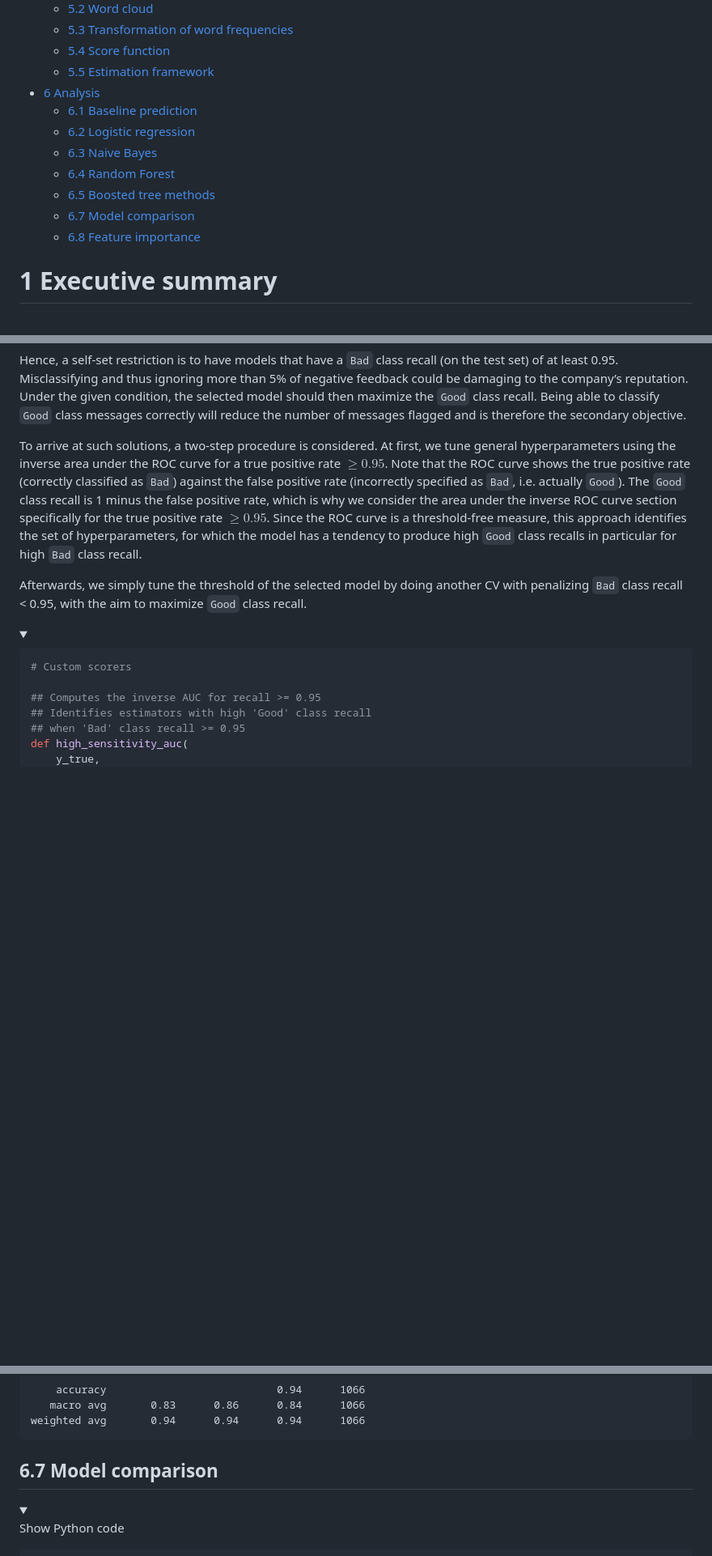
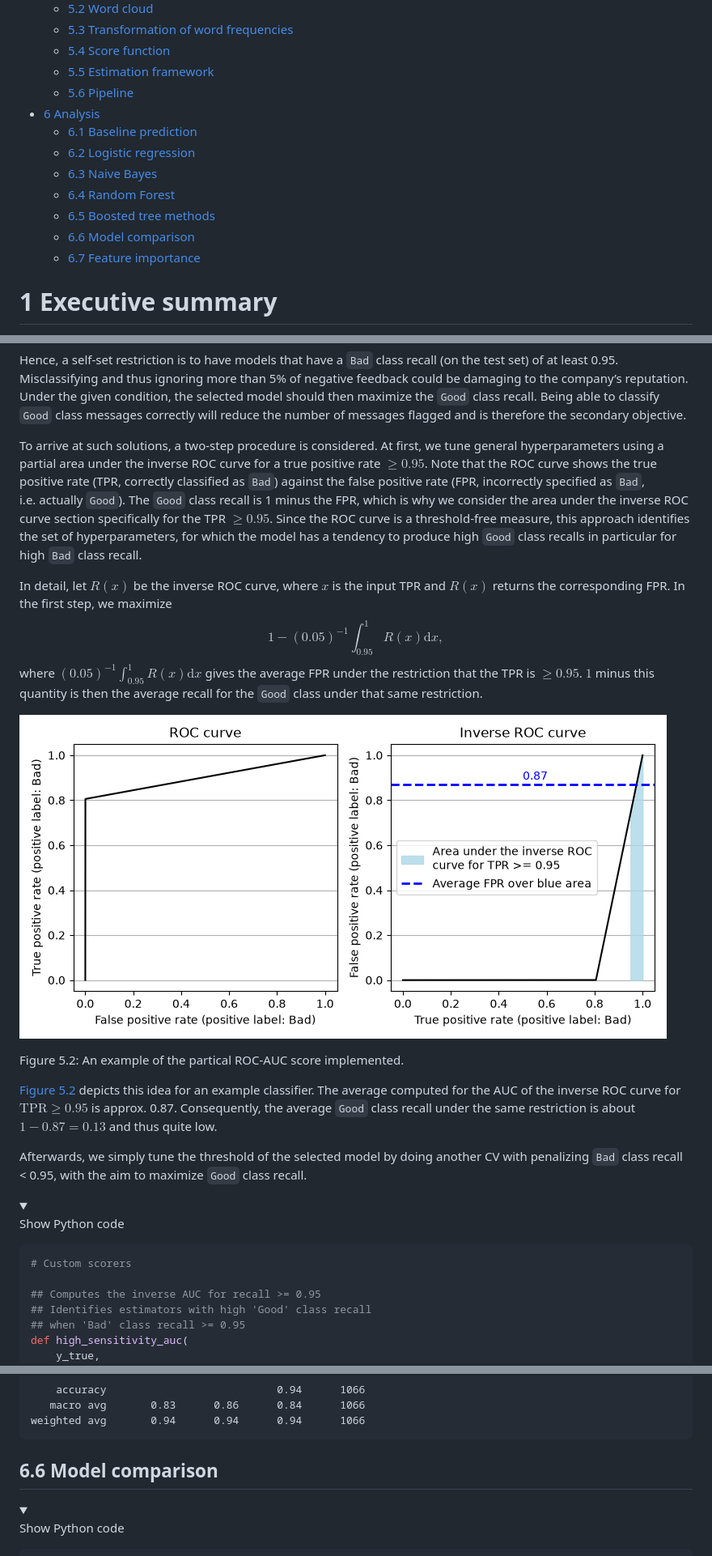
Before and after one commit to dschulz13/amazon_review_classification_python_project, a Markdown page: README.md, 3 parts joined by grey strips. Shown at 81% size. Rendered like a GitHub page; pictures changed too: Pictures/ROC-Example.png (added); folded sections open; blank space fills up the shorter version.

````diff
--- a/README.md
+++ b/README.md
@@ -13,14 +13,15 @@ November 01, 2026
     frequencies](#53-transformation-of-word-frequencies)
   - [5.4 Score function](#54-score-function)
   - [5.5 Estimation framework](#55-estimation-framework)
+  - [5.6 Pipeline](#56-pipeline)
 - [6 Analysis](#6-analysis)
   - [6.1 Baseline prediction](#61-baseline-prediction)
   - [6.2 Logistic regression](#62-logistic-regression)
   - [6.3 Naive Bayes](#63-naive-bayes)
   - [6.4 Random Forest](#64-random-forest)
   - [6.5 Boosted tree methods](#65-boosted-tree-methods)
-  - [6.7 Model comparison](#67-model-comparison)
-  - [6.8 Feature importance](#68-feature-importance)
+  - [6.6 Model comparison](#66-model-comparison)
+  - [6.7 Feature importance](#67-feature-importance)
 
 # 1 Executive summary
 
@@ -631,16 +632,38 @@ should then maximize the `Good` class recall. Being able to classify
 flagged and is therefore the secondary objective.
 
 To arrive at such solutions, a two-step procedure is considered. At
-first, we tune general hyperparameters using the inverse area under the
-ROC curve for a true positive rate $\geq 0.95$. Note that the ROC curve
-shows the true positive rate (correctly classified as `Bad`) against the
-false positive rate (incorrectly specified as `Bad`, i.e. actually
-`Good`). The `Good` class recall is 1 minus the false positive rate,
-which is why we consider the area under the inverse ROC curve section
-specifically for the true positive rate $\geq 0.95$. Since the ROC curve
-is a threshold-free measure, this approach identifies the set of
+first, we tune general hyperparameters using a partial area under the
+inverse ROC curve for a true positive rate $\geq 0.95$. Note that the
+ROC curve shows the true positive rate (TPR, correctly classified as
+`Bad`) against the false positive rate (FPR, incorrectly specified as
+`Bad`, i.e. actually `Good`). The `Good` class recall is 1 minus the
+FPR, which is why we consider the area under the inverse ROC curve
+section specifically for the TPR $\geq 0.95$. Since the ROC curve is a
+threshold-free measure, this approach identifies the set of
 hyperparameters, for which the model has a tendency to produce high
 `Good` class recalls in particular for high `Bad` class recall.
+
+In detail, let $R(x)$ be the inverse ROC curve, where $x$ is the input
+TPR and $R(x)$ returns the corresponding FPR. In the first step, we
+maximize $$1-(0.05)^{-1}\int_{0.95}^{1}R(x)\text{d}x,$$ where
+$(0.05)^{-1}\int_{0.95}^{1}R(x)\text{d}x$ gives the average FPR under
+the restriction that the TPR is $\geq 0.95$. $1$ minus this quantity is
+then the average recall for the `Good` class under that same
+restriction.
+
+<div id="fig-roc-example">
+
+![](Pictures/ROC-Example.png)
+
+Figure 5.2: An example of the partical ROC-AUC score implemented.
+
+</div>
+
+<a href="#fig-roc-example" class="quarto-xref">Figure 5.2</a> depicts
+this idea for an example classifier. The average computed for the AUC of
+the inverse ROC curve for $\text{TPR} \geq 0.95$ is approx. 0.87.
+Consequently, the average `Good` class recall under the same restriction
+is about $1-0.87=0.13$ and thus quite low.
 
 Afterwards, we simply tune the threshold of the selected model by doing
 another CV with penalizing `Bad` class recall \< 0.95, with the aim to
@@ -650,6 +673,7 @@ maximize `Good` class recall.
 
 <summary>
 
+Show Python code
 </summary>
 
 ``` python
@@ -1302,7 +1358,7 @@ print(classification_report(y_test, lgbm_pred))
        macro avg       0.83      0.86      0.84      1066
     weighted avg       0.94      0.94      0.94      1066
 
-## 6.7 Model comparison
+## 6.6 Model comparison
 
 <details>
 
````
Also changed, not shown: other parts of README.md (+116 -124 lines), Pictures/Pipeline illustration.png (added), 3 other files.
